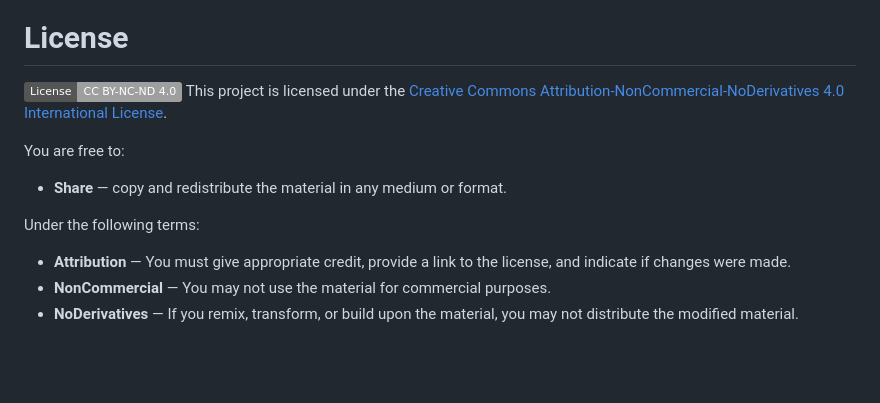
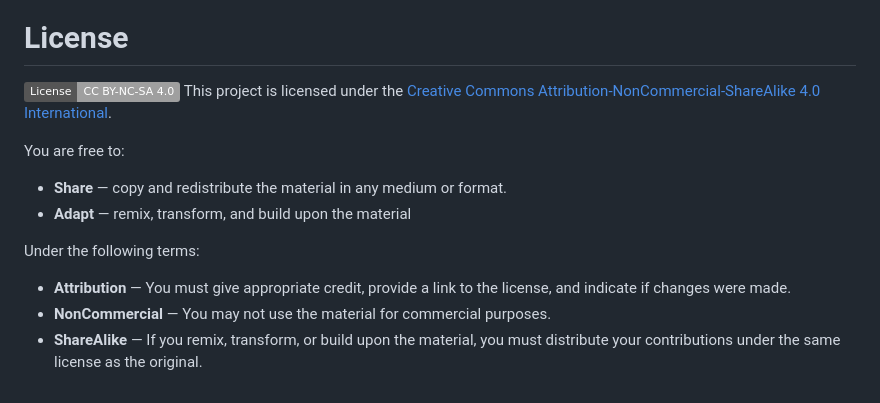
Before and after one commit to jsem-nerad/raspi-fm, a Markdown page: README.md, the part around the change. Rendered like a GitHub page; badges without logos; blank space fills up the shorter version.

```diff
--- a/README.md
+++ b/README.md
@@ -241,13 +241,14 @@ By using this repository, you agree that you are solely responsible for ensuring
 
 
 # License
-[![License: CC BY-NC-ND 4.0](https://img.shields.io/badge/License-CC%20BY--NC--ND%204.0-lightgrey.svg)](https://creativecommons.org/licenses/by-nc-nd/4.0/)
-This project is licensed under the [Creative Commons Attribution-NonCommercial-NoDerivatives 4.0 International License](https://creativecommons.org/licenses/by-nc-nd/4.0/).
+[![License: CC BY-NC-SA 4.0](https://img.shields.io/badge/License-CC%20BY--NC--SA%204.0-lightgrey.svg)](https://creativecommons.org/licenses/by-nc-sa/4.0/)
+This project is licensed under the [Creative Commons Attribution-NonCommercial-ShareAlike 4.0 International](https://creativecommons.org/licenses/by-nc-sa/4.0/).
 
 You are free to:
 - **Share** — copy and redistribute the material in any medium or format.
+- **Adapt** — remix, transform, and build upon the material
 
 Under the following terms:
 - **Attribution** — You must give appropriate credit, provide a link to the license, and indicate if changes were made.
 - **NonCommercial** — You may not use the material for commercial purposes.
-- **NoDerivatives** — If you remix, transform, or build upon the material, you may not distribute the modified material.
+- **ShareAlike** — If you remix, transform, or build upon the material, you must distribute your contributions under the same license as the original.
```
